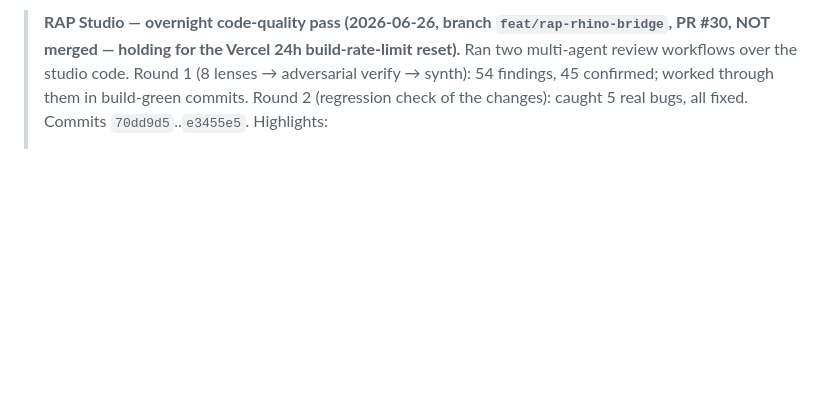
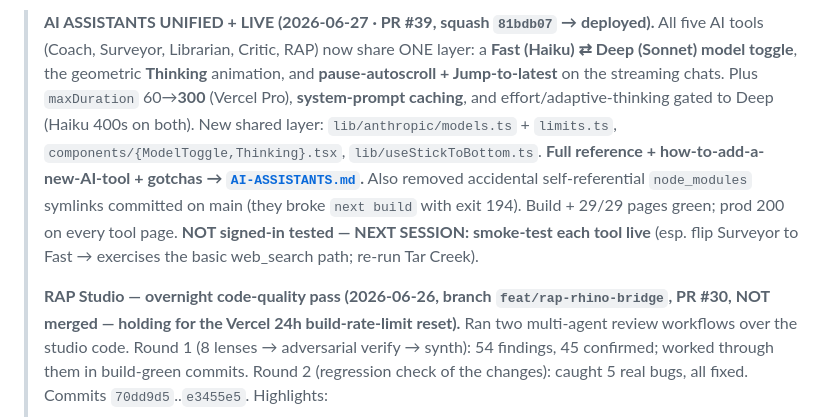
Before and after one commit to johnnysclark/design-toolkit, a Markdown page: platform/STATUS.md, the part around the change. Drawn GitHub-style; blank space fills up the shorter version.

```diff
--- a/platform/STATUS.md
+++ b/platform/STATUS.md
@@ -1,4 +1,16 @@
 <!-- ───────────────────────────── CURRENT STATE (top) ───────────────────────────── -->
+> **AI ASSISTANTS UNIFIED + LIVE (2026-06-27 · PR #39, squash `81bdb07` → deployed).** All five AI
+> tools (Coach, Surveyor, Librarian, Critic, RAP) now share ONE layer: a **Fast (Haiku) ⇄ Deep
+> (Sonnet) model toggle**, the geometric **Thinking** animation, and **pause-autoscroll +
+> Jump-to-latest** on the streaming chats. Plus `maxDuration` 60→**300** (Vercel Pro),
+> **system-prompt caching**, and effort/adaptive-thinking gated to Deep (Haiku 400s on both). New
+> shared layer: `lib/anthropic/models.ts` + `limits.ts`, `components/{ModelToggle,Thinking}.tsx`,
+> `lib/useStickToBottom.ts`. **Full reference + how-to-add-a-new-AI-tool + gotchas →
+> [`AI-ASSISTANTS.md`](AI-ASSISTANTS.md).** Also removed accidental self-referential `node_modules`
+> symlinks committed on main (they broke `next build` with exit 194). Build + 29/29 pages green;
+> prod 200 on every tool page. **NOT signed-in tested — NEXT SESSION: smoke-test each tool live**
+> (esp. flip Surveyor to Fast → exercises the basic web_search path; re-run Tar Creek).
+>
 > **RAP Studio — overnight code-quality pass (2026-06-26, branch `feat/rap-rhino-bridge`,
 > PR #30, NOT merged — holding for the Vercel 24h build-rate-limit reset).** Ran two multi-agent
 > review workflows over the studio code. Round 1 (8 lenses → adversarial verify → synth): 54
```
Also changed, not shown: platform/AI-ASSISTANTS.md (added, +97 -0 lines).
